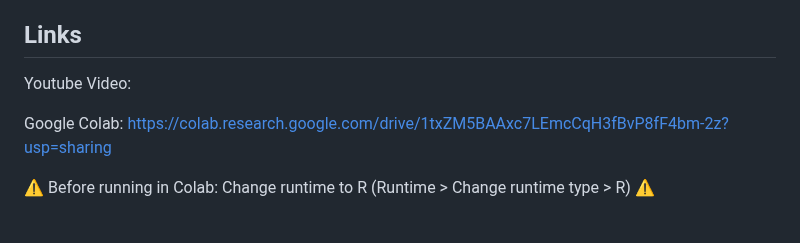
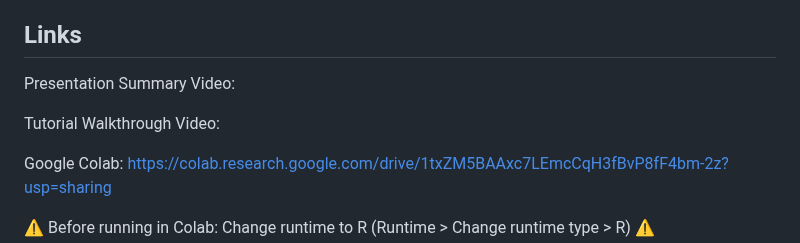
Before and after one commit to nmckenzie22/nmckenzie22.github.io, a Markdown page: README.md, the part around the change. Drawn GitHub-style; blank space fills up the shorter version.

```diff
--- a/README.md
+++ b/README.md
@@ -179,7 +179,9 @@ Firstly, we observed that per capita income increased modestly from 2019 to 2021
 Based on our findings, we propose several recommendations for policymakers, educators, and organizations interested in improving economic outcomes through education. First, efforts should be directed toward expanding access to bachelor’s degree programs in counties with low attainment rates. Philanthropic investments, state funding, and public-private partnerships could support the development of satellite campuses, online degree options, and financial aid programs targeted at underserved regions. Second, increasing the number of transfer opportunities from community colleges to four-year institutions could help bridge the gap for students who begin with associate degrees but aim for bachelor’s completion. Third, while our analysis focused on quantitative data, future research could benefit from integrating qualitative data—such as student experiences, barriers to enrollment, or perceptions of degree value—to better understand the human factors behind these trends. Finally, exploring the role of other education levels (e.g., master’s degrees, trade certifications) could reveal alternative routes to economic growth in counties where four-year degree access remains limited. These strategies could help inform data-driven decisions around education funding and workforce development.
 
 ## Links
-Youtube Video:
+Presentation Summary Video:
+
+Tutorial Walkthrough Video:
 
 Google Colab: https://colab.research.google.com/drive/1txZM5BAAxc7LEmcCqH3fBvP8fF4bm-2z?usp=sharing
 
```
